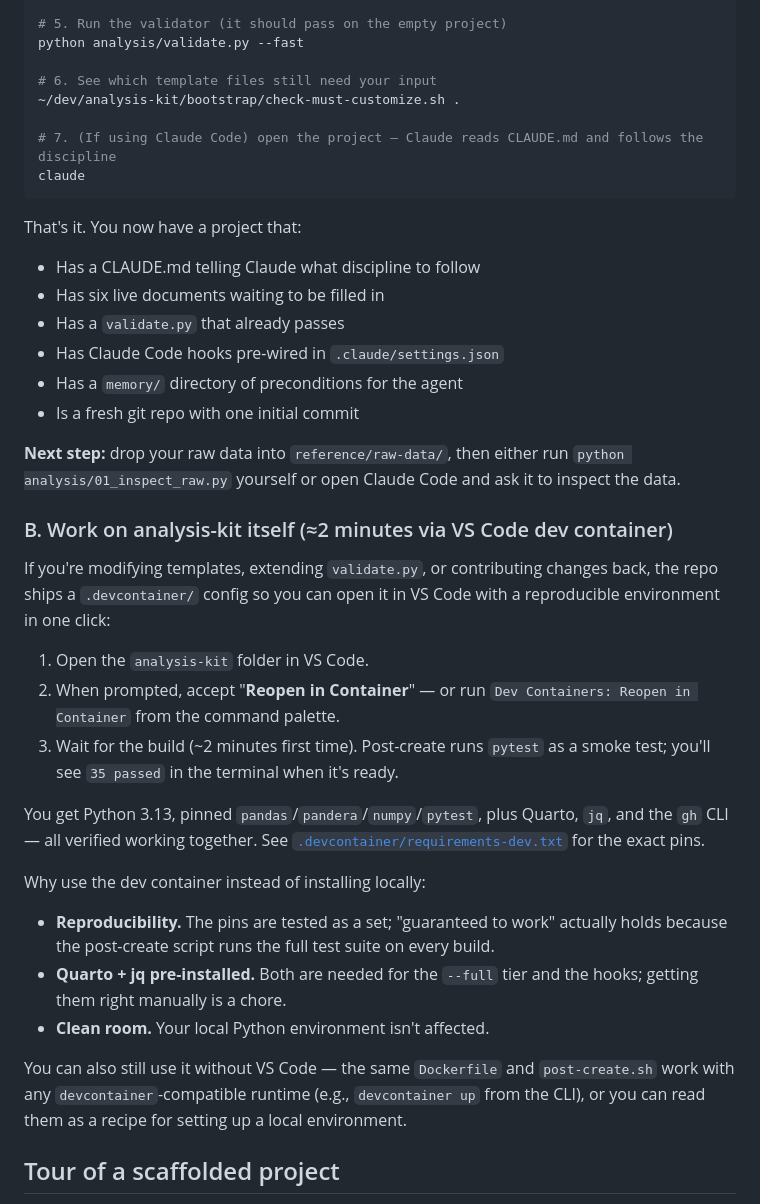
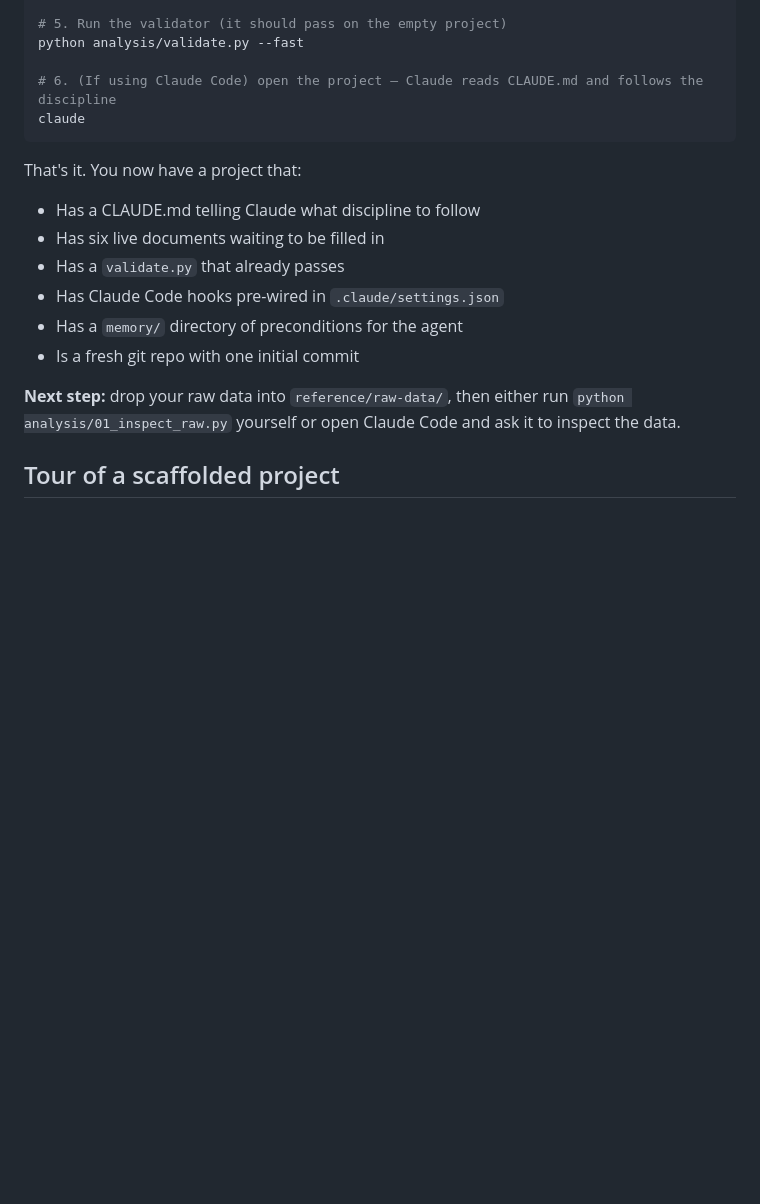
Before and after one commit to stephs-repos/analysis-kit, a Markdown page: docs/USER_GUIDE.md, the part around the change. Rendered like a GitHub page; blank space fills up the shorter version.

````diff
--- a/docs/USER_GUIDE.md
+++ b/docs/USER_GUIDE.md
@@ -127,10 +127,7 @@ pip install -r requirements.txt
 # 5. Run the validator (it should pass on the empty project)
 python analysis/validate.py --fast
 
-# 6. See which template files still need your input
-~/dev/analysis-kit/bootstrap/check-must-customize.sh .
-
-# 7. (If using Claude Code) open the project — Claude reads CLAUDE.md and follows the discipline
+# 6. (If using Claude Code) open the project — Claude reads CLAUDE.md and follows the discipline
 claude
 ```
 
@@ -143,24 +140,6 @@ That's it. You now have a project that:
 - Is a fresh git repo with one initial commit
 
 **Next step:** drop your raw data into `reference/raw-data/`, then either run `python analysis/01_inspect_raw.py` yourself or open Claude Code and ask it to inspect the data.
-
-### B. Work on analysis-kit itself (≈2 minutes via VS Code dev container)
-
-If you're modifying templates, extending `validate.py`, or contributing changes back, the repo ships a `.devcontainer/` config so you can open it in VS Code with a reproducible environment in one click:
-
-1. Open the `analysis-kit` folder in VS Code.
-2. When prompted, accept "**Reopen in Container**" — or run `Dev Containers: Reopen in Container` from the command palette.
-3. Wait for the build (~2 minutes first time). Post-create runs `pytest` as a smoke test; you'll see `35 passed` in the terminal when it's ready.
-
-You get Python 3.13, pinned `pandas`/`pandera`/`numpy`/`pytest`, plus Quarto, `jq`, and the `gh` CLI — all verified working together. See [`.devcontainer/requirements-dev.txt`](../.devcontainer/requirements-dev.txt) for the exact pins.
-
-Why use the dev container instead of installing locally:
-
-- **Reproducibility.** The pins are tested as a set; "guaranteed to work" actually holds because the post-create script runs the full test suite on every build.
-- **Quarto + jq pre-installed.** Both are needed for the `--full` tier and the hooks; getting them right manually is a chore.
-- **Clean room.** Your local Python environment isn't affected.
-
-You can also still use it without VS Code — the same `Dockerfile` and `post-create.sh` work with any `devcontainer`-compatible runtime (e.g., `devcontainer up` from the CLI), or you can read them as a recipe for setting up a local environment.
 
 ## Tour of a scaffolded project
 
````
